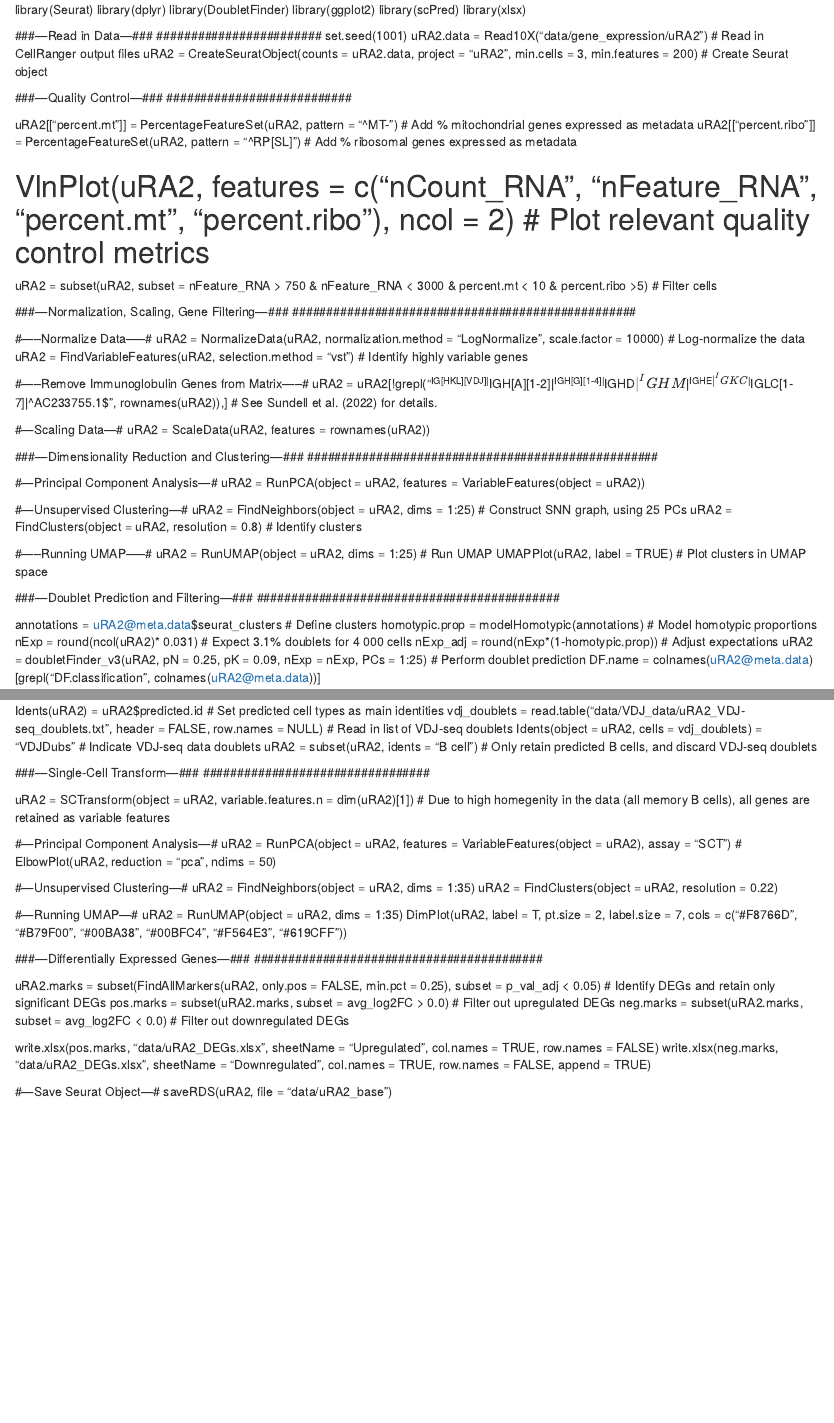
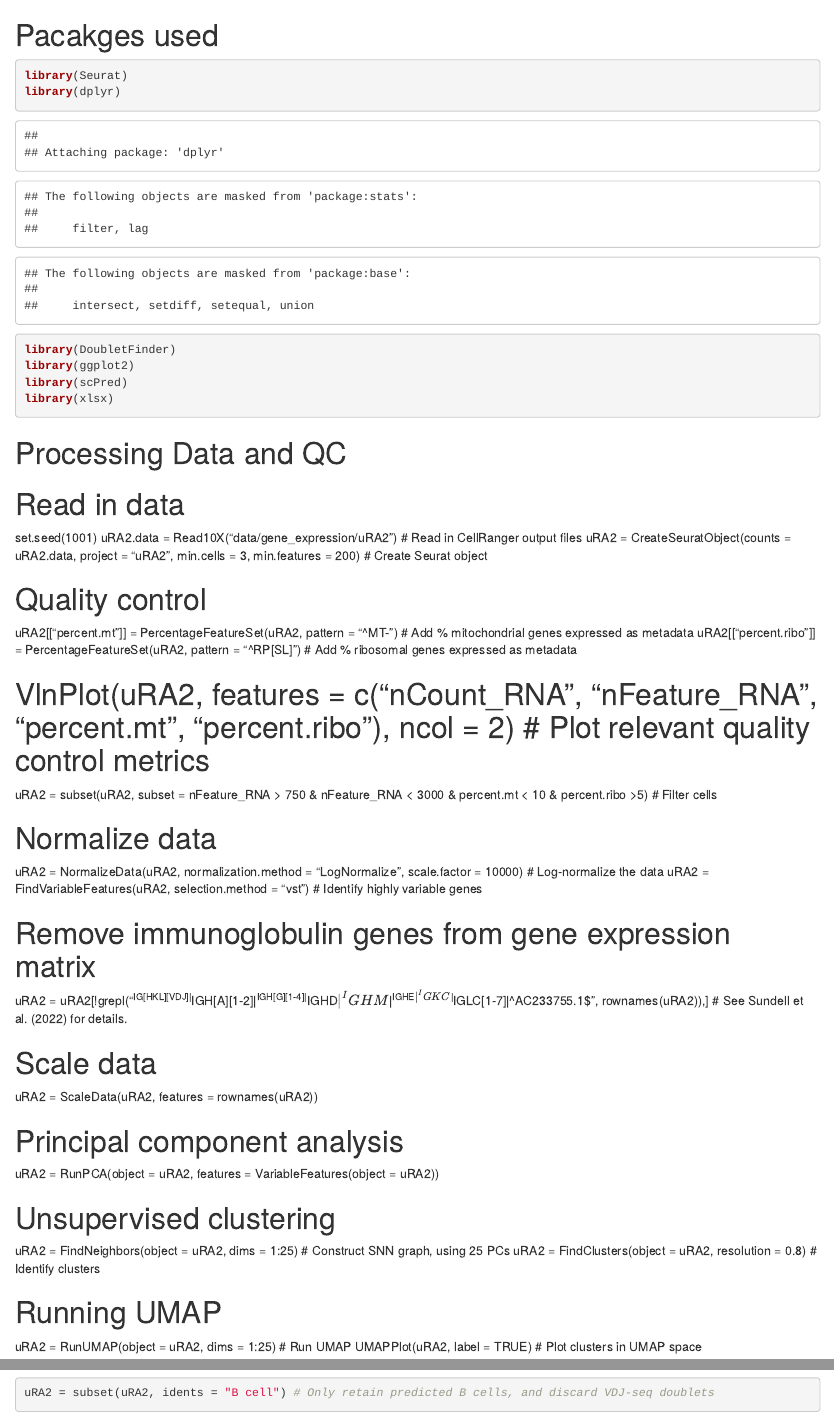
Before and after one commit to MartenssonLab/uRA_CD21neg_MBCs, an R Markdown document (scripts/workflows/uRA2_main_workflow.Rmd): the page in a window 1100 px wide, from its top, and a second part further down, joined at a grey line. Rendered offline with R 4.5, knitr and Pandoc, with nearby package versions; some code elsewhere in the file could not run offline.

Commit message:
Restructured

````diff
--- a/scripts/workflows/uRA2_main_workflow.Rmd
+++ b/scripts/workflows/uRA2_main_workflow.Rmd
@@ -1,21 +1,20 @@
+# Pacakges used
+```{r}
 library(Seurat)
 library(dplyr)
 library(DoubletFinder)
 library(ggplot2)
 library(scPred)
 library(xlsx)
+```
 
-########################
-###---Read in Data---###
-########################
+# Processing Data and QC
+# Read in data
 set.seed(1001)
 uRA2.data = Read10X("data/gene_expression/uRA2") # Read in CellRanger output files
 uRA2 = CreateSeuratObject(counts = uRA2.data, project = "uRA2", min.cells = 3, min.features = 200) # Create Seurat object
 
-###########################
-###---Quality Control---###
-###########################
-
+# Quality control
 uRA2[["percent.mt"]] = PercentageFeatureSet(uRA2, pattern = "^MT-") # Add % mitochondrial genes expressed as metadata
 uRA2[["percent.ribo"]] = PercentageFeatureSet(uRA2, pattern = "^RP[SL]") # Add % ribosomal genes expressed as metadata
 
@@ -23,34 +22,25 @@
 
 uRA2 = subset(uRA2, subset = nFeature_RNA > 750 & nFeature_RNA < 3000 & percent.mt < 10 & percent.ribo >5) # Filter cells
 
-##################################################
-###---Normalization, Scaling, Gene Filtering---###
-##################################################
-
-#-----Normalize Data-----#
+# Normalize data
 uRA2 = NormalizeData(uRA2, normalization.method = "LogNormalize", scale.factor = 10000) # Log-normalize the data
 uRA2 = FindVariableFeatures(uRA2, selection.method = "vst") # Identify highly variable genes
 
-#-----Remove Immunoglobulin Genes from Matrix-----#
+# Remove immunoglobulin genes from gene expression matrix
 uRA2 = uRA2[!grepl("^IG[HKL][VDJ]|^IGH[A][1-2]|^IGH[G][1-4]|^IGHD$|^IGHM$|^IGHE$|^IGKC$|^IGLC[1-7]|^AC233755.1$", rownames(uRA2)),] # See Sundell et al. (2022) for details.
 
-#---Scaling Data---#
+# Scale data
 uRA2 = ScaleData(uRA2, features = rownames(uRA2))
 
-###################################################
-###---Dimensionality Reduction and Clustering---###
-###################################################
-
-#---Principal Component Analysis---#
+# Principal component analysis
 uRA2 = RunPCA(object = uRA2, features = VariableFeatures(object = uRA2))
 
-#---Unsupervised Clustering---#
+# Unsupervised clustering
 uRA2 = FindNeighbors(object = uRA2, dims = 1:25) # Construct SNN graph, using 25 PCs
 uRA2 = FindClusters(object = uRA2, resolution = 0.8) # Identify clusters
 
-#-----Running UMAP-----#
+# Running UMAP
 uRA2 = RunUMAP(object = uRA2, dims = 1:25) # Run UMAP
 UMAPPlot(uRA2, label = TRUE) # Plot clusters in UMAP space
+```
 
-############################################
-###---Doublet Prediction and Filtering---###
@@ -107 +91,0 @@ uRA2 = subset(uRA2, idents = "B cell") # Only retain predicted B cells, and disc
-###---Single-Cell Transform---###
@@ -110,29 +95,30 @@ uRA2 = subset(uRA2, idents = "B cell") # Only retain predicted B cells, and disc
 uRA2 = SCTransform(object = uRA2, variable.features.n = dim(uRA2)[1]) # Due to high homegenity in the data (all memory B cells), all genes are retained as variable features
 
-#---Principal Component Analysis---#
+# Principal component analysis
 uRA2 = RunPCA(object = uRA2, features = VariableFeatures(object = uRA2), assay = "SCT")
 # ElbowPlot(uRA2, reduction = "pca", ndims = 50)
 
-#---Unsupervised Clustering---#
+# Unsupervised clustering
 uRA2 = FindNeighbors(object = uRA2, dims = 1:35)
 uRA2 = FindClusters(object = uRA2, resolution = 0.22)
 
-#---Running UMAP---#
+# Running UMAP
 uRA2 = RunUMAP(object = uRA2, dims = 1:35)
 DimPlot(uRA2, label = T, pt.size = 2, label.size = 7,
 	cols = c("#F8766D", "#B79F00", "#00BA38", "#00BFC4", "#F564E3", "#619CFF"))
+```
 
-##########################################
-###---Differentially Expressed Genes---###
-##########################################
-
+# Differential Gene Expression
+```{r}
 uRA2.marks = subset(FindAllMarkers(uRA2, only.pos = FALSE, min.pct = 0.25),
 	subset = p_val_adj < 0.05) # Identify DEGs and retain only significant DEGs
+
 pos.marks = subset(uRA2.marks, subset = avg_log2FC > 0.0) # Filter out upregulated DEGs
 neg.marks = subset(uRA2.marks, subset = avg_log2FC < 0.0) # Filter out downregulated DEGs
 
 write.xlsx(pos.marks, "data/uRA2_DEGs.xlsx", sheetName = "Upregulated", col.names = TRUE, row.names = FALSE)
 write.xlsx(neg.marks, "data/uRA2_DEGs.xlsx", sheetName = "Downregulated", col.names = TRUE, row.names = FALSE, append = TRUE)
 
-#---Save Seurat Object---#
+# Save Seurat object
 saveRDS(uRA2, file = "data/uRA2_base")
+```
````
Also changed, not shown: scripts/workflows/uRA2_main_workflow.Rmd (22 more changed lines).
